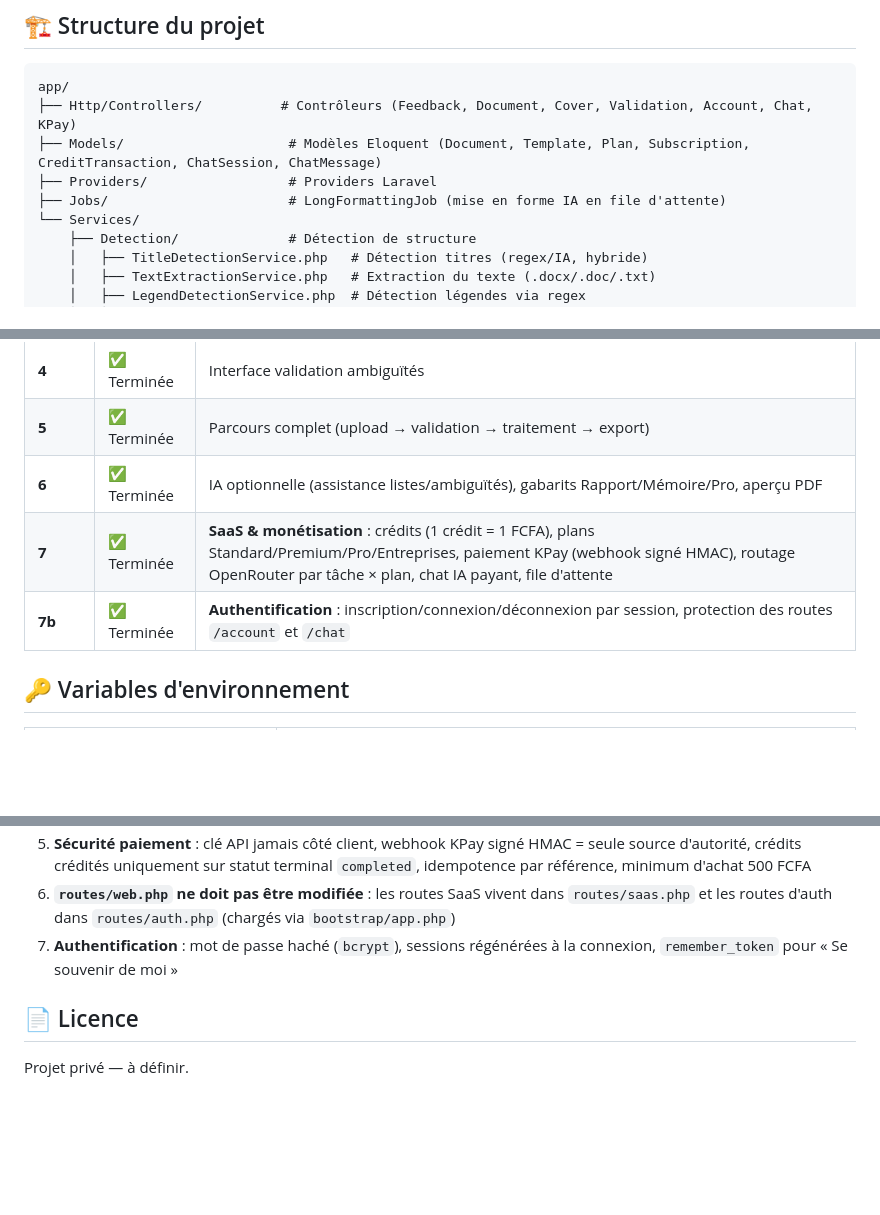
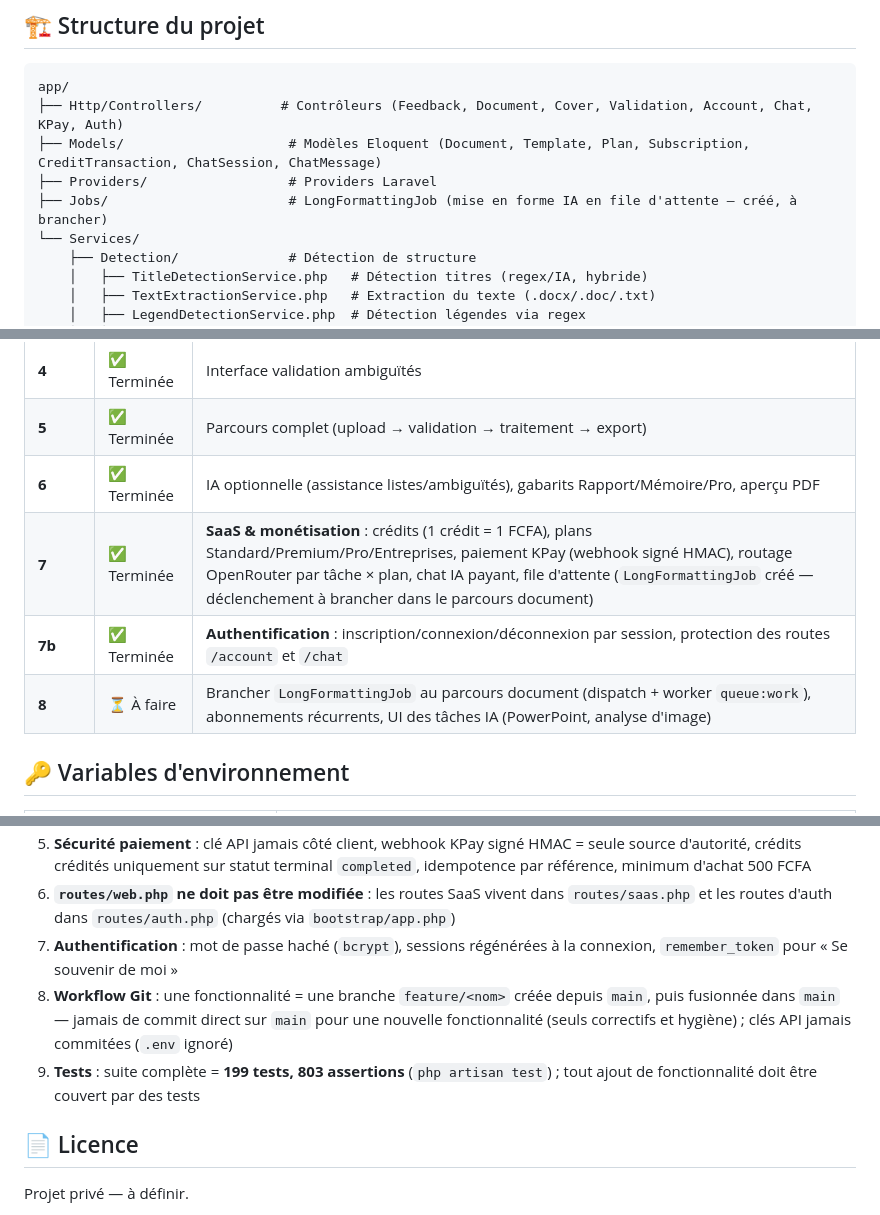
Before and after one commit to matour1/FORMADOC, a Markdown page: README.md, 3 parts joined by grey strips. Drawn GitHub-style; blank space fills up the shorter version.

Commit message:
docs(readme): ajouter AuthController, règle branche feature, nuance phase 8 (job à brancher) et décompte des tests

````diff
--- a/README.md
+++ b/README.md
@@ -149,10 +149,10 @@ L'application est alors accessible sur `http://localhost:8000`.
 
 ```
 app/
-├── Http/Controllers/          # Contrôleurs (Feedback, Document, Cover, Validation, Account, Chat, KPay)
+├── Http/Controllers/          # Contrôleurs (Feedback, Document, Cover, Validation, Account, Chat, KPay, Auth)
 ├── Models/                     # Modèles Eloquent (Document, Template, Plan, Subscription, CreditTransaction, ChatSession, ChatMessage)
 ├── Providers/                  # Providers Laravel
-├── Jobs/                       # LongFormattingJob (mise en forme IA en file d'attente)
+├── Jobs/                       # LongFormattingJob (mise en forme IA en file d'attente — créé, à brancher)
 └── Services/
     ├── Detection/              # Détection de structure
     │   ├── TitleDetectionService.php   # Détection titres (regex/IA, hybride)
@@ -188,8 +188,9 @@ app/
 | **4** | ✅ Terminée | Interface validation ambiguïtés |
 | **5** | ✅ Terminée | Parcours complet (upload → validation → traitement → export) |
 | **6** | ✅ Terminée | IA optionnelle (assistance listes/ambiguïtés), gabarits Rapport/Mémoire/Pro, aperçu PDF |
-| **7** | ✅ Terminée | **SaaS & monétisation** : crédits (1 crédit = 1 FCFA), plans Standard/Premium/Pro/Entreprises, paiement KPay (webhook signé HMAC), routage OpenRouter par tâche × plan, chat IA payant, file d'attente |
+| **7** | ✅ Terminée | **SaaS & monétisation** : crédits (1 crédit = 1 FCFA), plans Standard/Premium/Pro/Entreprises, paiement KPay (webhook signé HMAC), routage OpenRouter par tâche × plan, chat IA payant, file d'attente (`LongFormattingJob` créé — déclenchement à brancher dans le parcours document) |
 | **7b** | ✅ Terminée | **Authentification** : inscription/connexion/déconnexion par session, protection des routes `/account` et `/chat` |
+| **8** | ⏳ À faire | Brancher `LongFormattingJob` au parcours document (dispatch + worker `queue:work`), abonnements récurrents, UI des tâches IA (PowerPoint, analyse d'image) |
 
 ## 🔑 Variables d'environnement
 
@@ -234,6 +235,8 @@ app/
 5. **Sécurité paiement** : clé API jamais côté client, webhook KPay signé HMAC = seule source d'autorité, crédits crédités uniquement sur statut terminal `completed`, idempotence par référence, minimum d'achat 500 FCFA
 6. **`routes/web.php` ne doit pas être modifiée** : les routes SaaS vivent dans `routes/saas.php` et les routes d'auth dans `routes/auth.php` (chargés via `bootstrap/app.php`)
 7. **Authentification** : mot de passe haché (`bcrypt`), sessions régénérées à la connexion, `remember_token` pour « Se souvenir de moi »
+8. **Workflow Git** : une fonctionnalité = une branche `feature/<nom>` créée depuis `main`, puis fusionnée dans `main` — jamais de commit direct sur `main` pour une nouvelle fonctionnalité (seuls correctifs et hygiène) ; clés API jamais commitées (`.env` ignoré)
+9. **Tests** : suite complète = **199 tests, 803 assertions** (`php artisan test`) ; tout ajout de fonctionnalité doit être couvert par des tests
 
 ## 📄 Licence
 
````
